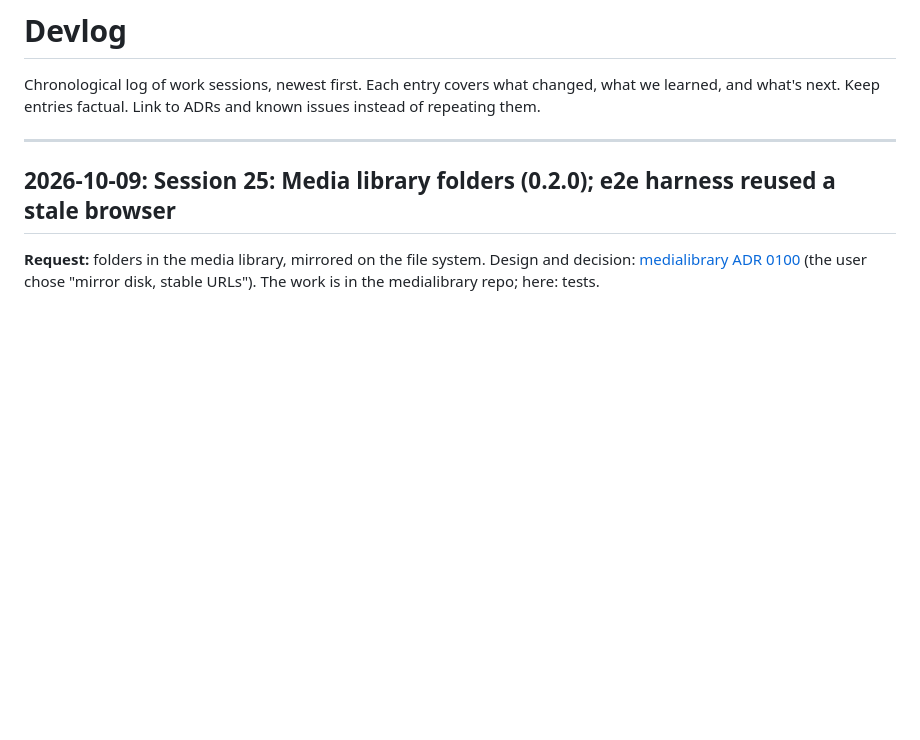
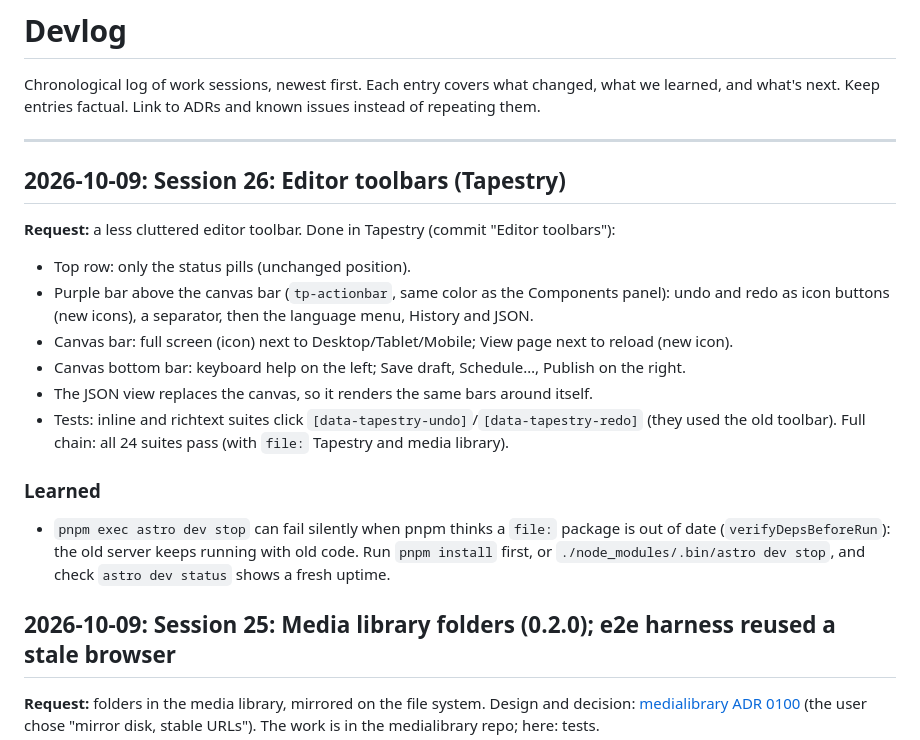
Before and after one commit to nascencestudio/tapestry-playground, a Markdown page: docs/devlog.md, the part around the change. Rendered like a GitHub page; blank space fills up the shorter version.

Commit message:
Devlog: editor toolbars; note on silent dev-server restarts
Co-Authored-By: Claude Opus 5.5 <noreply@anthropic.com>

```diff
--- a/docs/devlog.md
+++ b/docs/devlog.md
@@ -5,6 +5,23 @@ changed, what we learned, and what's next. Keep entries factual. Link to ADRs
 and known issues instead of repeating them.
 
 ---
+
+## 2026-10-09: Session 26: Editor toolbars (Tapestry)
+
+**Request:** a less cluttered editor toolbar. Done in Tapestry (commit "Editor toolbars"):
+- Top row: only the status pills (unchanged position).
+- Purple bar above the canvas bar (`tp-actionbar`, same color as the Components panel): undo and
+  redo as icon buttons (new icons), a separator, then the language menu, History and JSON.
+- Canvas bar: full screen (icon) next to Desktop/Tablet/Mobile; View page next to reload (new icon).
+- Canvas bottom bar: keyboard help on the left; Save draft, Schedule…, Publish on the right.
+- The JSON view replaces the canvas, so it renders the same bars around itself.
+- Tests: inline and richtext suites click `[data-tapestry-undo]`/`[data-tapestry-redo]` (they used
+  the old toolbar). Full chain: all 24 suites pass (with `file:` Tapestry and media library).
+
+### Learned
+- `pnpm exec astro dev stop` can fail silently when pnpm thinks a `file:` package is out of date
+  (`verifyDepsBeforeRun`): the old server keeps running with old code. Run `pnpm install` first, or
+  `./node_modules/.bin/astro dev stop`, and check `astro dev status` shows a fresh uptime.
 
 ## 2026-10-09: Session 25: Media library folders (0.2.0); e2e harness reused a stale browser
 
```
Also changed, not shown: CLAUDE.md (+8 -3 lines).
